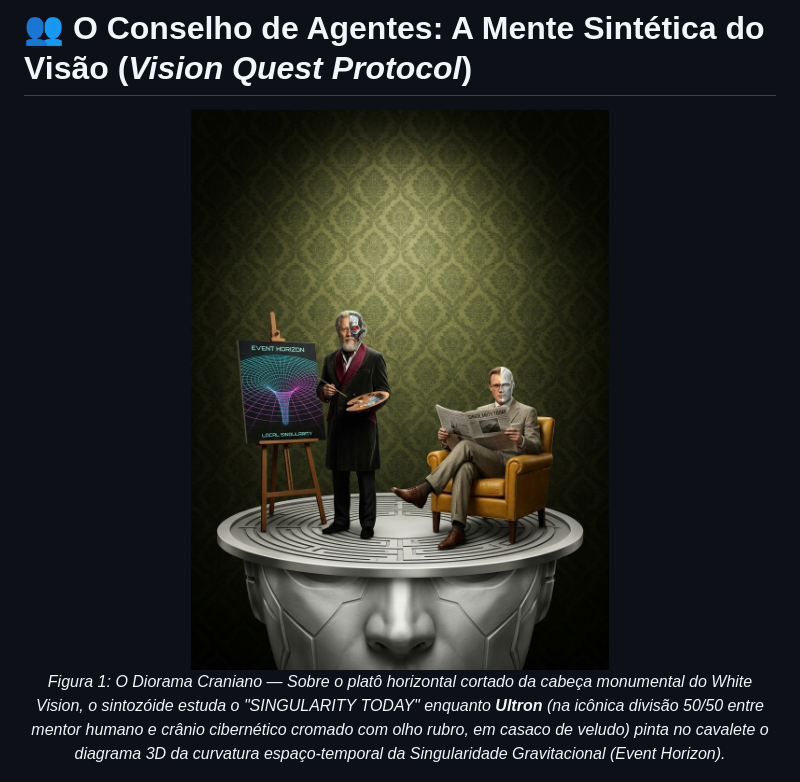
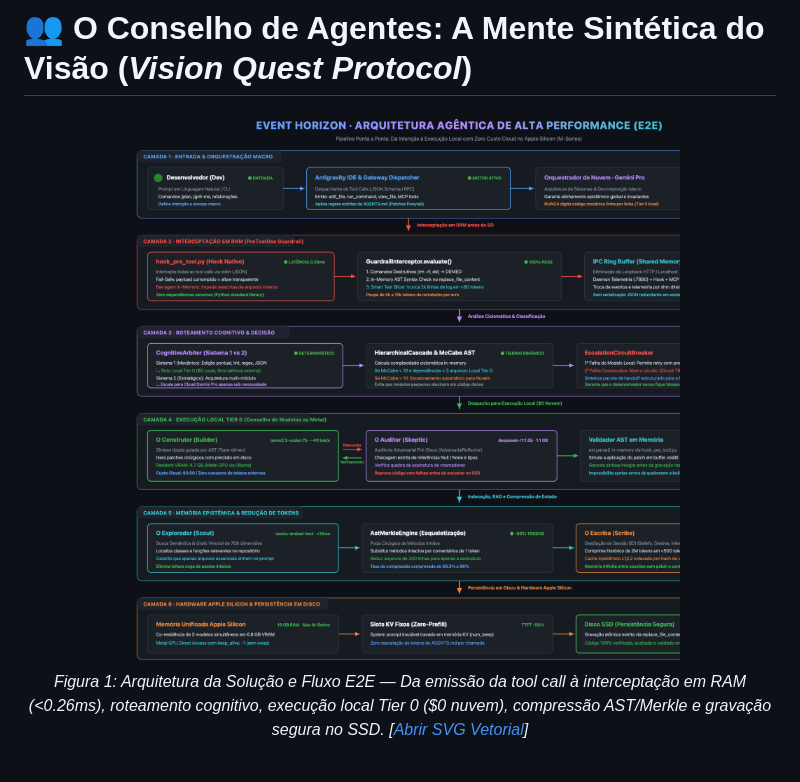
Before and after one commit to Helfstein-one/gravitational-singularity, a Markdown page: docs/vision_quest.md, the part around the change. Rendered like a GitHub page; pictures changed too: assets/solution_architecture.png (added).

```diff
--- a/docs/vision_quest.md
+++ b/docs/vision_quest.md
@@ -1,8 +1,10 @@
 # 👥 O Conselho de Agentes: A Mente Sintética do Visão (*Vision Quest Protocol*)
 
 <div align="center">
-  <img src="../assets/vision_quest_diorama.jpg" alt="Vision Quest Cranial Diorama - The Synthezoid Plateau" width="100%" style="border-radius: 12px; margin: 20px 0;" />
-  <p><em>Figura 1: O Diorama Craniano — Sobre o platô horizontal cortado da cabeça monumental do White Vision, o sintozóide estuda o "SINGULARITY TODAY" enquanto <strong>Ultron</strong> (na icônica divisão 50/50 entre mentor humano e crânio cibernético cromado com olho rubro, em casaco de veludo) pinta no cavalete o diagrama 3D da curvatura espaço-temporal da Singularidade Gravitacional (Event Horizon).</em></p>
+  <a href="../assets/solution_architecture.svg">
+    <img src="../assets/solution_architecture.png" alt="Arquitetura de Execução Agêntica - Pipeline E2E" width="100%" style="border-radius: 12px; margin: 20px 0; border: 1px solid #30363d;" />
+  </a>
+  <p><em>Figura 1: Arquitetura da Solução e Fluxo E2E — Da emissão da tool call à interceptação em RAM (&lt;0.26ms), roteamento cognitivo, execução local Tier 0 ($0 nuvem), compressão AST/Merkle e gravação segura no SSD. [<a href="../assets/solution_architecture.svg">Abrir SVG Vetorial</a>]</em></p>
 </div>
 
 <div align="center">
```
Also changed, not shown: README.md (+9 -3 lines), 1 other file.
